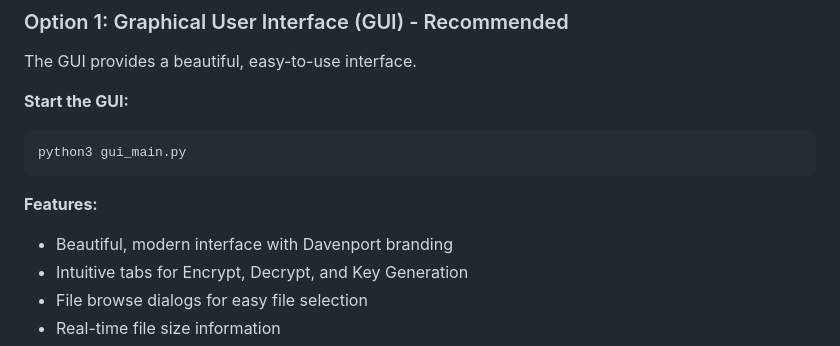
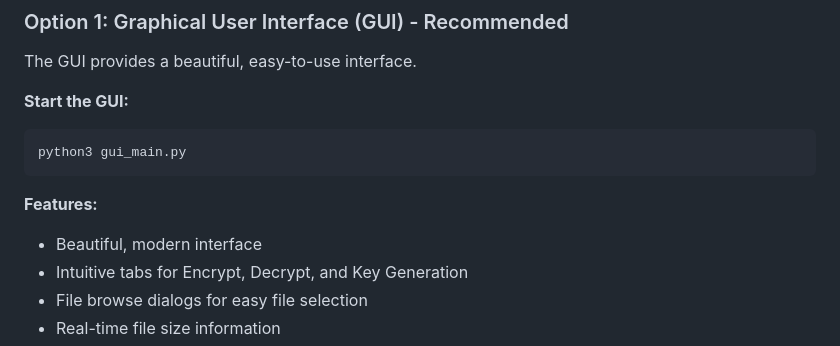
Before and after one commit to karpiko/Encryption-Tool-1.0, a Markdown page: README.md, the part around the change. Rendered like a GitHub page.

Commit message:
Update features list in README
Removed branding mention from features list.

````diff
--- a/README.md
+++ b/README.md
@@ -100,7 +100,7 @@ python3 gui_main.py
 ```
 
 **Features:**
-- Beautiful, modern interface with Davenport branding
+- Beautiful, modern interface
 - Intuitive tabs for Encrypt, Decrypt, and Key Generation
 - File browse dialogs for easy file selection
 - Real-time file size information
````
